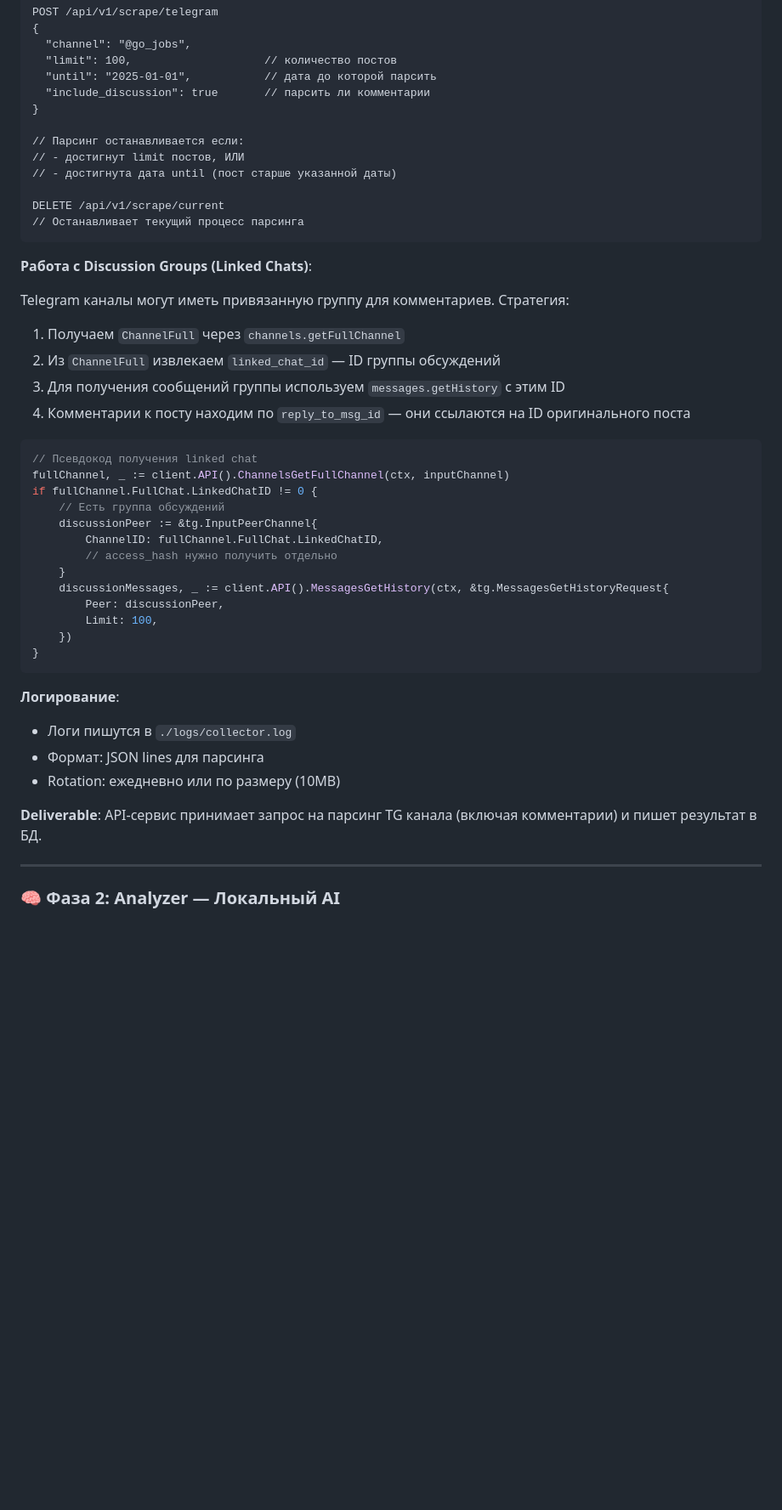
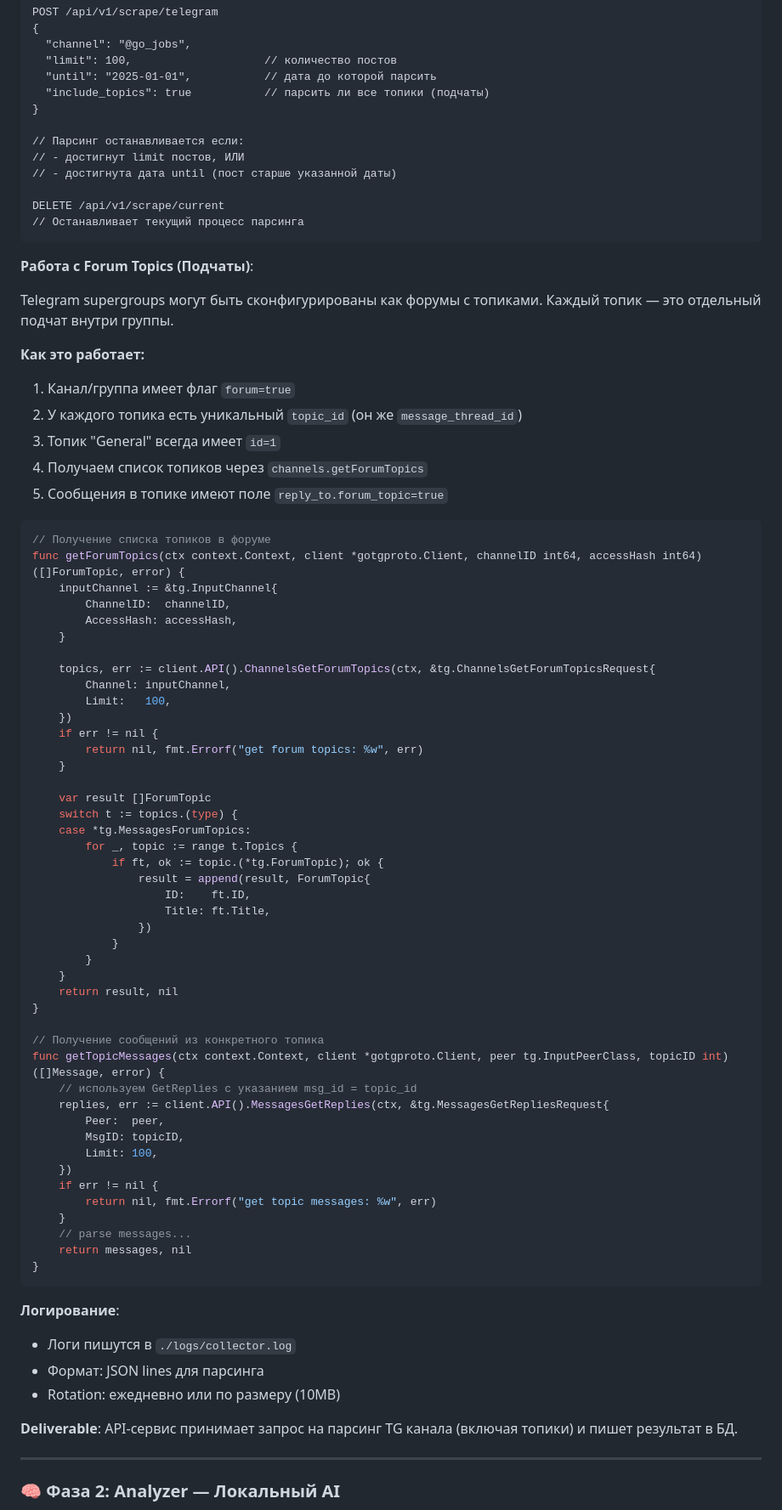
Before and after one commit to blockedby/positions-os, a Markdown page: docs/implementation-order.md, the part around one of its changes. Shown at 85% size. Drawn GitHub-style; blank space fills up the shorter version.

Commit message:
docs: tg integration correction

````diff
--- a/docs/implementation-order.md
+++ b/docs/implementation-order.md
@@ -55,7 +55,7 @@ POST /api/v1/scrape/telegram
   "channel": "@go_jobs",
   "limit": 100,                    // количество постов
   "until": "2025-01-01",           // дата до которой парсить
-  "include_discussion": true       // парсить ли комментарии
+  "include_topics": true           // парсить ли все топики (подчаты)
 }
 
 // Парсинг останавливается если:
@@ -66,28 +66,62 @@ DELETE /api/v1/scrape/current
 // Останавливает текущий процесс парсинга
 ```
 
-**Работа с Discussion Groups (Linked Chats)**:
+**Работа с Forum Topics (Подчаты)**:
 
-Telegram каналы могут иметь привязанную группу для комментариев. Стратегия:
+Telegram supergroups могут быть сконфигурированы как форумы с топиками. Каждый топик — это отдельный подчат внутри группы.
 
-1. Получаем `ChannelFull` через `channels.getFullChannel`
-2. Из `ChannelFull` извлекаем `linked_chat_id` — ID группы обсуждений
-3. Для получения сообщений группы используем `messages.getHistory` с этим ID
-4. Комментарии к посту находим по `reply_to_msg_id` — они ссылаются на ID оригинального поста
+**Как это работает:**
+
+1. Канал/группа имеет флаг `forum=true`
+2. У каждого топика есть уникальный `topic_id` (он же `message_thread_id`)
+3. Топик "General" всегда имеет `id=1`
+4. Получаем список топиков через `channels.getForumTopics`
+5. Сообщения в топике имеют поле `reply_to.forum_topic=true`
 
 ```go
-// Псевдокод получения linked chat
-fullChannel, _ := client.API().ChannelsGetFullChannel(ctx, inputChannel)
-if fullChannel.FullChat.LinkedChatID != 0 {
-    // Есть группа обсуждений
-    discussionPeer := &tg.InputPeerChannel{
-        ChannelID: fullChannel.FullChat.LinkedChatID,
-        // access_hash нужно получить отдельно
+// Получение списка топиков в форуме
+func getForumTopics(ctx context.Context, client *gotgproto.Client, channelID int64, accessHash int64) ([]ForumTopic, error) {
+    inputChannel := &tg.InputChannel{
+        ChannelID:  channelID,
+        AccessHash: accessHash,
     }
-    discussionMessages, _ := client.API().MessagesGetHistory(ctx, &tg.MessagesGetHistoryRequest{
-        Peer: discussionPeer,
+
+    topics, err := client.API().ChannelsGetForumTopics(ctx, &tg.ChannelsGetForumTopicsRequest{
+        Channel: inputChannel,
+        Limit:   100,
+    })
+    if err != nil {
+        return nil, fmt.Errorf("get forum topics: %w", err)
+    }
+
+    var result []ForumTopic
+    switch t := topics.(type) {
+    case *tg.MessagesForumTopics:
+        for _, topic := range t.Topics {
+            if ft, ok := topic.(*tg.ForumTopic); ok {
+                result = append(result, ForumTopic{
+                    ID:    ft.ID,
+                    Title: ft.Title,
+                })
+            }
+        }
+    }
+    return result, nil
+}
+
+// Получение сообщений из конкретного топика
+func getTopicMessages(ctx context.Context, client *gotgproto.Client, peer tg.InputPeerClass, topicID int) ([]Message, error) {
+    // используем GetReplies с указанием msg_id = topic_id
+    replies, err := client.API().MessagesGetReplies(ctx, &tg.MessagesGetRepliesRequest{
+        Peer:  peer,
+        MsgID: topicID,
         Limit: 100,
     })
+    if err != nil {
+        return nil, fmt.Errorf("get topic messages: %w", err)
+    }
+    // parse messages...
+    return messages, nil
 }
 ```
 
@@ -97,7 +131,7 @@ if fullChannel.FullChat.LinkedChatID != 0 {
 - Формат: JSON lines для парсинга
 - Rotation: ежедневно или по размеру (10MB)
 
-**Deliverable**: API-сервис принимает запрос на парсинг TG канала (включая комментарии) и пишет результат в БД.
+**Deliverable**: API-сервис принимает запрос на парсинг TG канала (включая топики) и пишет результат в БД.
 
 ---
 
````
Also changed, not shown: other parts of docs/implementation-order.md (+37 -37 lines).
